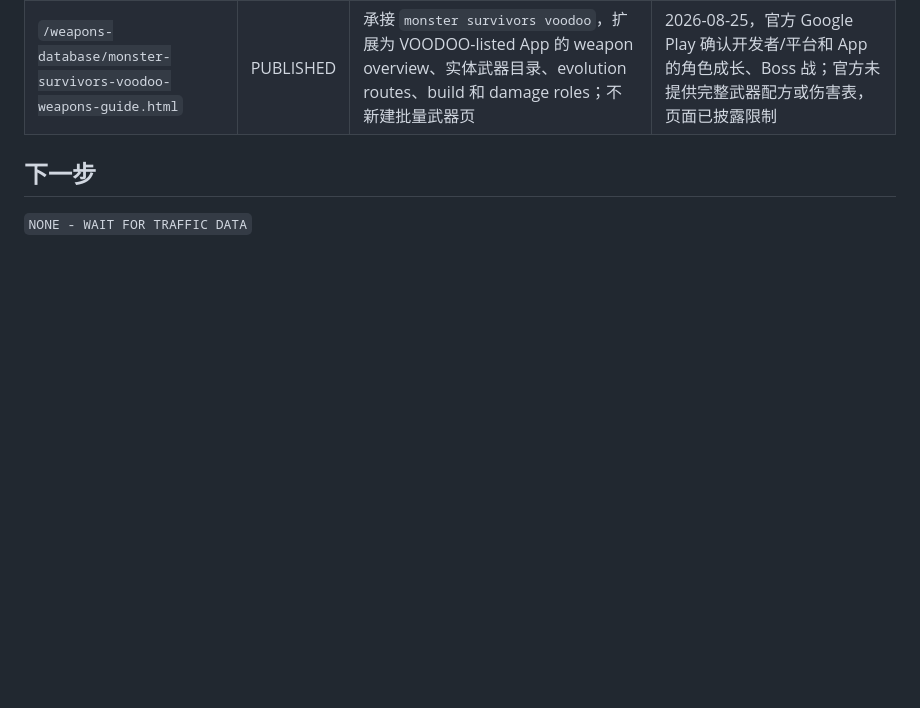
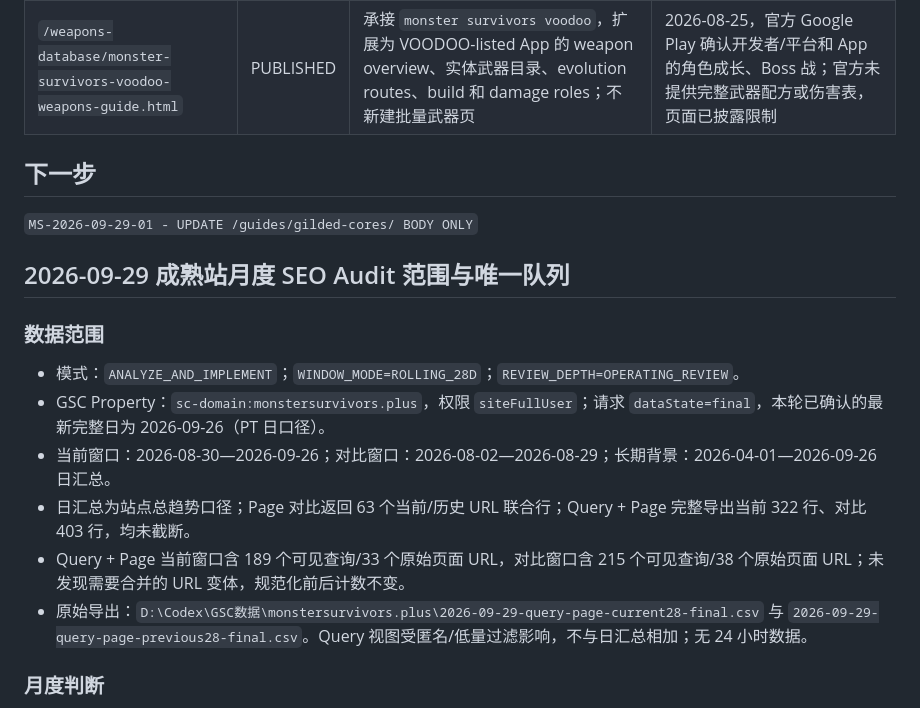
Before and after one commit to qsyhxw/monstersurvivors.plus, a Markdown page: PAGE_ROADMAP.md, the part around one of its changes. Drawn GitHub-style; blank space fills up the shorter version.

```diff
--- a/PAGE_ROADMAP.md
+++ b/PAGE_ROADMAP.md
@@ -46,4 +46,18 @@
 
 ## 下一步
 
-`NONE - WAIT FOR TRAFFIC DATA`
+`MS-2026-09-29-01 - UPDATE /guides/gilded-cores/ BODY ONLY`
+
+## 2026-09-29 成熟站月度 SEO Audit 范围与唯一队列
+
+### 数据范围
+
+- 模式：`ANALYZE_AND_IMPLEMENT`；`WINDOW_MODE=ROLLING_28D`；`REVIEW_DEPTH=OPERATING_REVIEW`。
+- GSC Property：`sc-domain:monstersurvivors.plus`，权限 `siteFullUser`；请求 `dataState=final`，本轮已确认的最新完整日为 2026-09-26（PT 日口径）。
+- 当前窗口：2026-08-30—2026-09-26；对比窗口：2026-08-02—2026-08-29；长期背景：2026-04-01—2026-09-26 日汇总。
+- 日汇总为站点总趋势口径；Page 对比返回 63 个当前/历史 URL 联合行；Query + Page 完整导出当前 322 行、对比 403 行，均未截断。
+- Query + Page 当前窗口含 189 个可见查询/33 个原始页面 URL，对比窗口含 215 个可见查询/38 个原始页面 URL；未发现需要合并的 URL 变体，规范化前后计数不变。
+- 原始导出：`D:\Codex\GSC数据\monstersurvivors.plus\2026-09-29-query-page-current28-final.csv` 与 `2026-09-29-query-page-previous28-final.csv`。Query 视图受匿名/低量过滤影响，不与日汇总相加；无 24 小时数据。
+
+### 月度判断
+
```
Also changed, not shown: other parts of PAGE_ROADMAP.md (+17 -1 lines).
